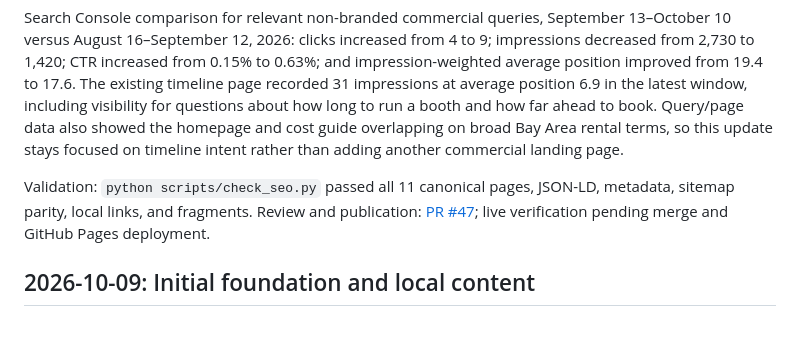
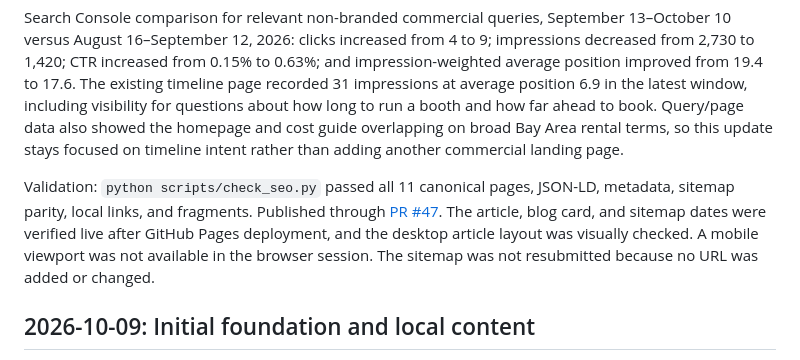
Before and after one commit to leokyeung/handsomephotobooth, a Markdown page: docs/SEO_CHANGELOG.md, the part around the change. GitHub-like rendering; blank space fills up the shorter version.

Commit message:
Record live verification for SEO update (#48)
Finalize the SEO changelog after verifying the GitHub Pages deployment.

```diff
--- a/docs/SEO_CHANGELOG.md
+++ b/docs/SEO_CHANGELOG.md
@@ -9,7 +9,7 @@
 
 Search Console comparison for relevant non-branded commercial queries, September 13–October 10 versus August 16–September 12, 2026: clicks increased from 4 to 9; impressions decreased from 2,730 to 1,420; CTR increased from 0.15% to 0.63%; and impression-weighted average position improved from 19.4 to 17.6. The existing timeline page recorded 31 impressions at average position 6.9 in the latest window, including visibility for questions about how long to run a booth and how far ahead to book. Query/page data also showed the homepage and cost guide overlapping on broad Bay Area rental terms, so this update stays focused on timeline intent rather than adding another commercial landing page.
 
-Validation: `python scripts/check_seo.py` passed all 11 canonical pages, JSON-LD, metadata, sitemap parity, local links, and fragments. Review and publication: [PR #47](https://github.com/leokyeung/handsomephotobooth/pull/47); live verification pending merge and GitHub Pages deployment.
+Validation: `python scripts/check_seo.py` passed all 11 canonical pages, JSON-LD, metadata, sitemap parity, local links, and fragments. Published through [PR #47](https://github.com/leokyeung/handsomephotobooth/pull/47). The article, blog card, and sitemap dates were verified live after GitHub Pages deployment, and the desktop article layout was visually checked. A mobile viewport was not available in the browser session. The sitemap was not resubmitted because no URL was added or changed.
 
 ## 2026-10-09: Initial foundation and local content
 
```
